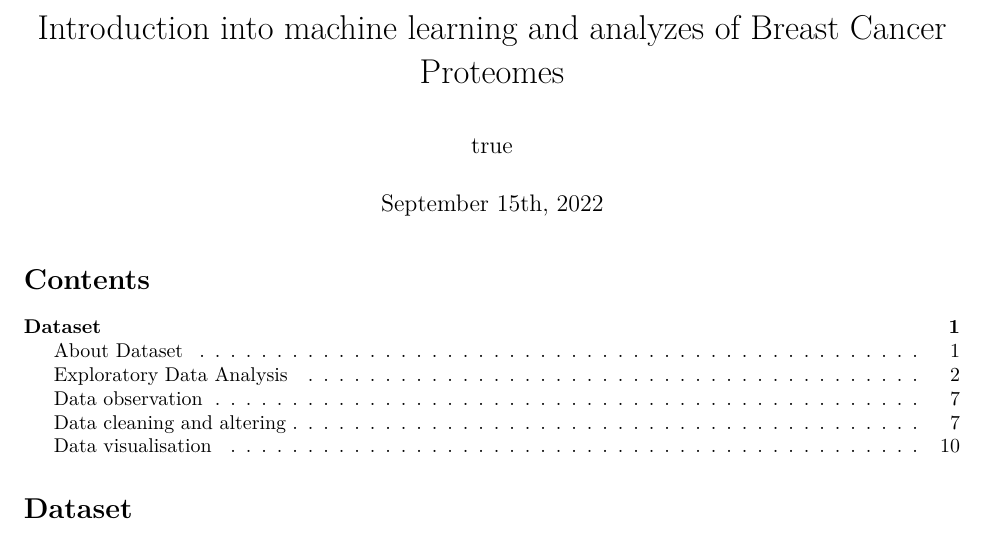
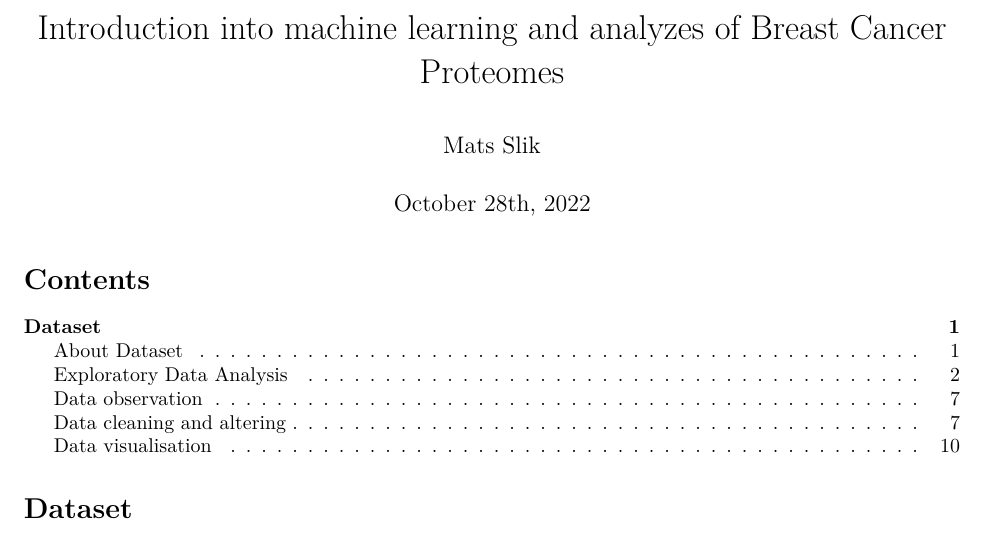
Before and after one commit to MaDLuck5/Thema_09_Machine_Learning, an R Markdown document (Thema_09_log_Mats_Slik.rmd): part of page 1 of 11, cut so that both start at the same text. Rendered offline with R 4.5, knitr and Pandoc, then LaTeX, with nearby package versions; some code elsewhere in the file could not run offline.

Commit message:
fixed Markdown formatting

```diff
--- a/Thema_09_log_Mats_Slik.rmd
+++ b/Thema_09_log_Mats_Slik.rmd
@@ -1,14 +1,11 @@
 ---
 title: "Introduction into machine learning and analyzes of Breast Cancer Proteomes"
-author:
-  - name: Mats Slik
-    affiliation: Hanze University of Applied Sciences
-    address:
-    - Zernikeplein 11
-    - room D1.12
-    - email: m.p.slik@st.hanze.nl
+author: "Mats Slik"
+affiliation: "Hanze University of Applied Sciences"
+address: "Zernikeplein 11, room D1.12"
+email: "m.p.slik@st.hanze.nl"
 
-date: September 15th, 2022
+date: "October 28th, 2022"
 output:
     pdf_document:
       toc: true
```
Also changed, not shown: Thema_09_log_Mats_Slik.pdf.
